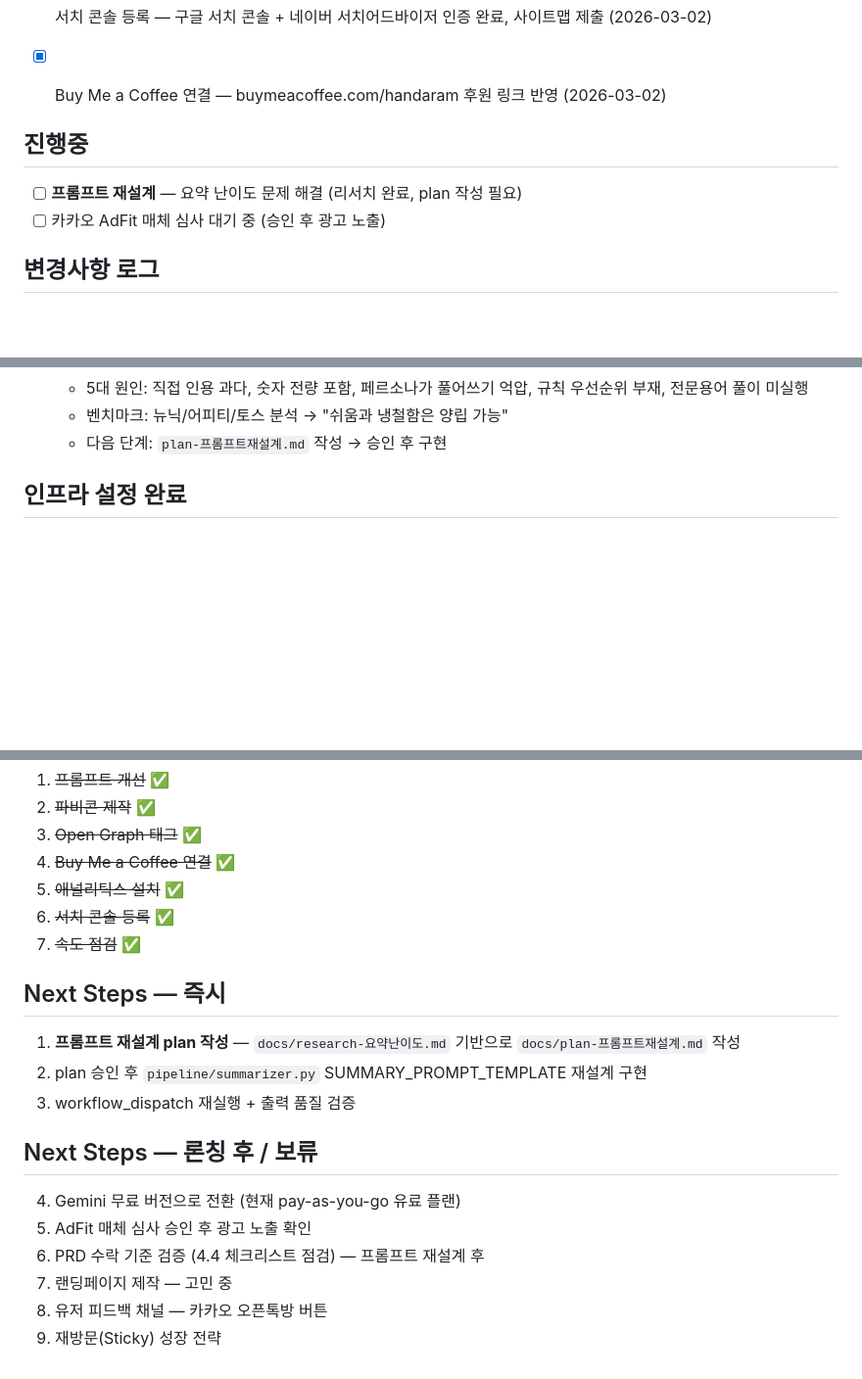
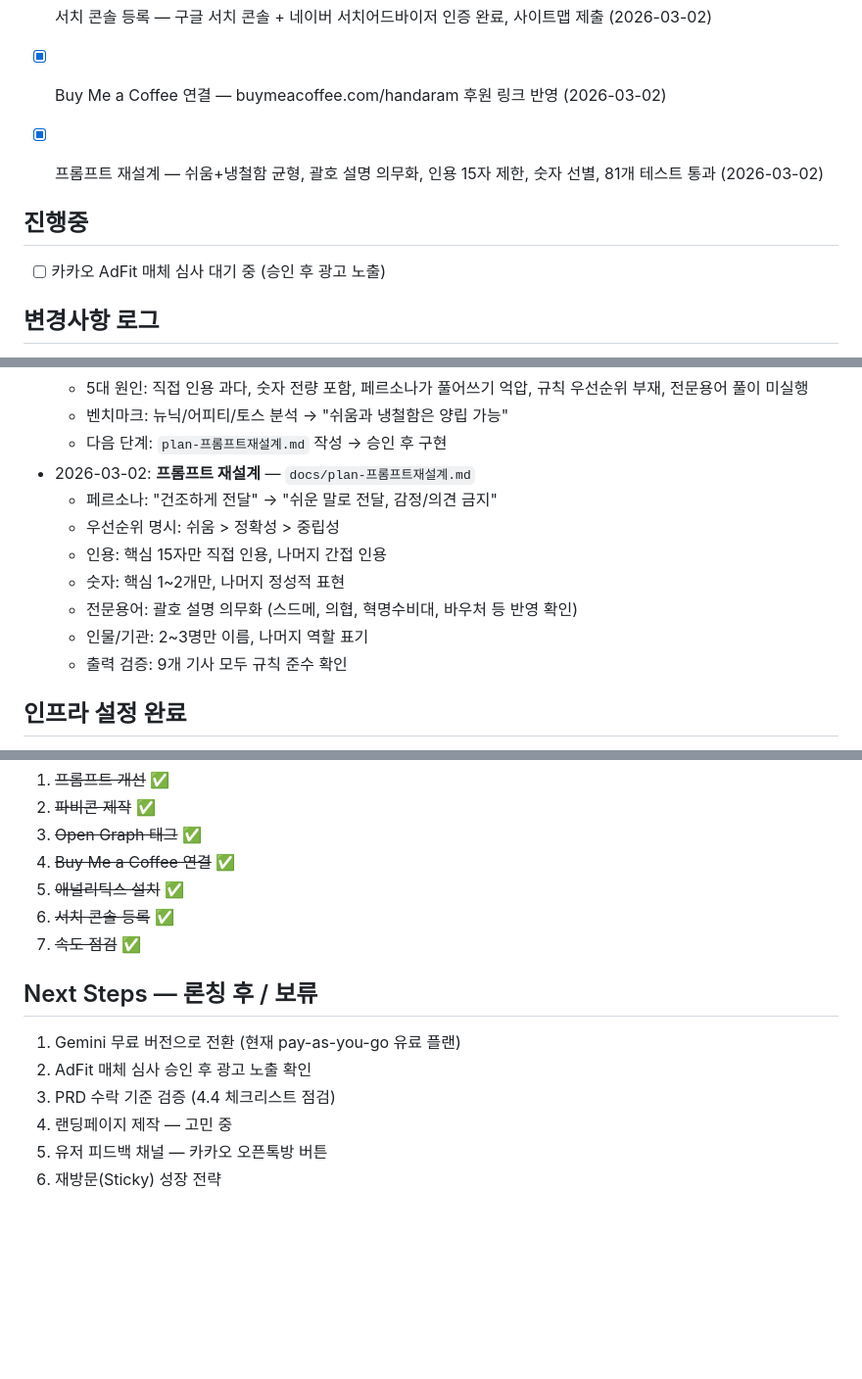
Before and after one commit to handaram-dev/Factlens, a Markdown page: docs/status.md, 3 parts joined by grey strips. Shown at 98% size. GitHub-like rendering; blank space fills up the shorter version.

Commit message:
docs: 프롬프트 재설계 완료 — status 업데이트 + archive 이동
- status.md: 프롬프트 재설계 완료 기록, Next Steps 정리
- plan-프롬프트재설계.md, research-요약난이도.md → docs/archive/

Co-Authored-By: Claude Opus 4.6 <noreply@anthropic.com>

```diff
--- a/docs/status.md
+++ b/docs/status.md
@@ -22,9 +22,9 @@
 - [x] 프롬프트 개선 — 냉철한 톤, 존칭 금지, 직접 인용(""), 숫자 정확 표기, 검증 reason 해요체 통일, 81개 테스트 통과 (2026-03-02)
 - [x] 서치 콘솔 등록 — 구글 서치 콘솔 + 네이버 서치어드바이저 인증 완료, 사이트맵 제출 (2026-03-02)
 - [x] Buy Me a Coffee 연결 — buymeacoffee.com/handaram 후원 링크 반영 (2026-03-02)
+- [x] 프롬프트 재설계 — 쉬움+냉철함 균형, 괄호 설명 의무화, 인용 15자 제한, 숫자 선별, 81개 테스트 통과 (2026-03-02)
 
 ## 진행중
-- [ ] **프롬프트 재설계** — 요약 난이도 문제 해결 (리서치 완료, plan 작성 필요)
 - [ ] 카카오 AdFit 매체 심사 대기 중 (승인 후 광고 노출)
 
 ## 변경사항 로그
@@ -75,6 +75,14 @@
   - 5대 원인: 직접 인용 과다, 숫자 전량 포함, 페르소나가 풀어쓰기 억압, 규칙 우선순위 부재, 전문용어 풀이 미실행
   - 벤치마크: 뉴닉/어피티/토스 분석 → "쉬움과 냉철함은 양립 가능"
   - 다음 단계: `plan-프롬프트재설계.md` 작성 → 승인 후 구현
+- 2026-03-02: **프롬프트 재설계** — `docs/plan-프롬프트재설계.md`
+  - 페르소나: "건조하게 전달" → "쉬운 말로 전달, 감정/의견 금지"
+  - 우선순위 명시: 쉬움 > 정확성 > 중립성
+  - 인용: 핵심 15자만 직접 인용, 나머지 간접 인용
+  - 숫자: 핵심 1~2개만, 나머지 정성적 표현
+  - 전문용어: 괄호 설명 의무화 (스드메, 의협, 혁명수비대, 바우처 등 반영 확인)
+  - 인물/기관: 2~3명만 이름, 나머지 역할 표기
+  - 출력 검증: 9개 기사 모두 규칙 준수 확인
 
 ## 인프라 설정 완료
 - [x] GitHub Secrets 등록 (GEMINI_API_KEY)
@@ -91,17 +99,11 @@
 6. ~~서치 콘솔 등록~~ ✅
 7. ~~속도 점검~~ ✅
 
-## Next Steps — 즉시
-
-1. **프롬프트 재설계 plan 작성** — `docs/research-요약난이도.md` 기반으로 `docs/plan-프롬프트재설계.md` 작성
-2. plan 승인 후 `pipeline/summarizer.py` SUMMARY_PROMPT_TEMPLATE 재설계 구현
-3. workflow_dispatch 재실행 + 출력 품질 검증
-
 ## Next Steps — 론칭 후 / 보류
 
-4. Gemini 무료 버전으로 전환 (현재 pay-as-you-go 유료 플랜)
-5. AdFit 매체 심사 승인 후 광고 노출 확인
-6. PRD 수락 기준 검증 (4.4 체크리스트 점검) — 프롬프트 재설계 후
-7. 랜딩페이지 제작 — 고민 중
-8. 유저 피드백 채널 — 카카오 오픈톡방 버튼
-9. 재방문(Sticky) 성장 전략
+1. Gemini 무료 버전으로 전환 (현재 pay-as-you-go 유료 플랜)
+2. AdFit 매체 심사 승인 후 광고 노출 확인
+3. PRD 수락 기준 검증 (4.4 체크리스트 점검)
+4. 랜딩페이지 제작 — 고민 중
+5. 유저 피드백 채널 — 카카오 오픈톡방 버튼
+6. 재방문(Sticky) 성장 전략
```
Also changed, not shown: docs/archive/plan-프롬프트재설계.md (renamed from docs/plan-프롬프트재설계.md), docs/archive/research-요약난이도.md (renamed from docs/research-요약난이도.md).
